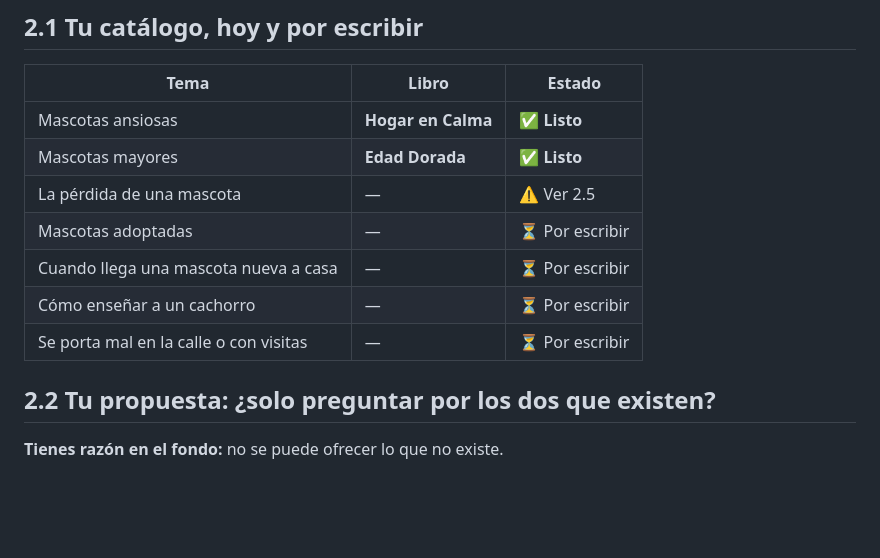
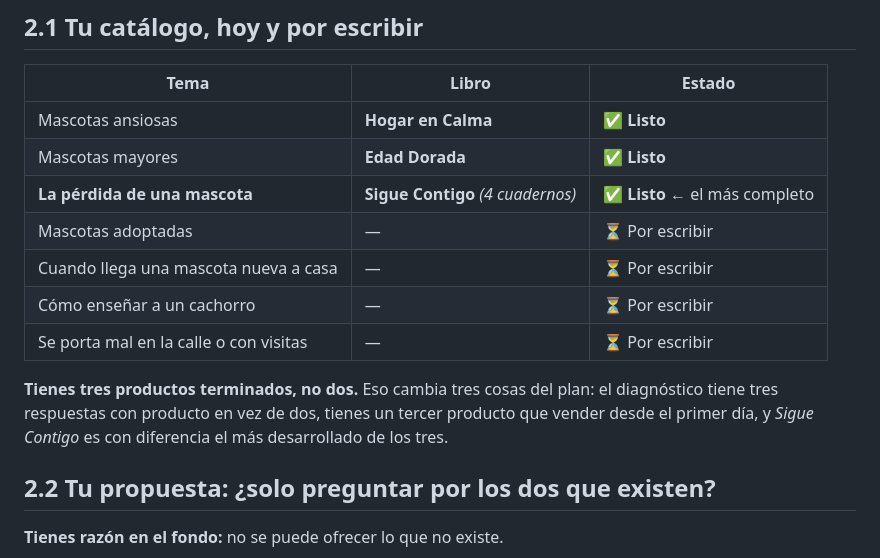
Before and after one commit to GrowthboostMKG/Tremdora-proyect, a Markdown page: docs/diagnostico-y-segmentacion.md, the part around one of its changes. Drawn GitHub-style; blank space fills up the shorter version.

```diff
--- a/docs/diagnostico-y-segmentacion.md
+++ b/docs/diagnostico-y-segmentacion.md
@@ -33,11 +33,15 @@ es tu lista**, y es mejor que la mía por un motivo que igual no habías visto
 |---|---|---|
 | Mascotas ansiosas | **Hogar en Calma** | ✅ **Listo** |
 | Mascotas mayores | **Edad Dorada** | ✅ **Listo** |
-| La pérdida de una mascota | — | ⚠️ Ver 2.5 |
+| **La pérdida de una mascota** | **Sigue Contigo** *(4 cuadernos)* | ✅ **Listo** ← el más completo |
 | Mascotas adoptadas | — | ⏳ Por escribir |
 | Cuando llega una mascota nueva a casa | — | ⏳ Por escribir |
 | Cómo enseñar a un cachorro | — | ⏳ Por escribir |
 | Se porta mal en la calle o con visitas | — | ⏳ Por escribir |
+
+**Tienes tres productos terminados, no dos.** Eso cambia tres cosas del plan: el diagnóstico tiene
+tres respuestas con producto en vez de dos, tienes un tercer producto que vender desde el primer
+día, y *Sigue Contigo* es con diferencia el más desarrollado de los tres.
 
 ## 2.2 Tu propuesta: ¿solo preguntar por los dos que existen?
 
```
Also changed, not shown: other parts of docs/diagnostico-y-segmentacion.md (+79 -24 lines).
